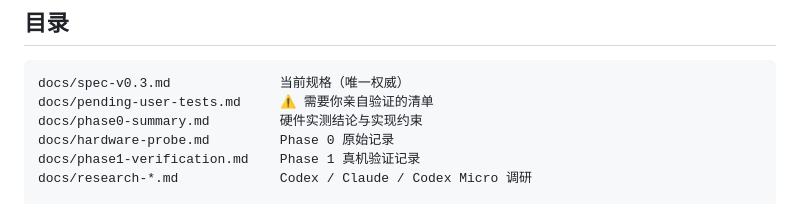
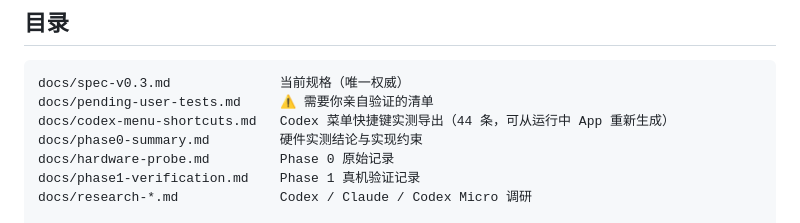
Before and after one commit to xxxxxthhh/PocketAgentRemote, a Markdown page: README.md, the part around the change. GitHub-like rendering.

````diff
--- a/README.md
+++ b/README.md
@@ -124,6 +124,7 @@ tail -f ~/Library/Application\ Support/PocketAgentRemote/debug.log
 ```text
 docs/spec-v0.3.md              当前规格（唯一权威）
 docs/pending-user-tests.md     ⚠️ 需要你亲自验证的清单
+docs/codex-menu-shortcuts.md   Codex 菜单快捷键实测导出（44 条，可从运行中 App 重新生成）
 docs/phase0-summary.md         硬件实测结论与实现约束
 docs/hardware-probe.md         Phase 0 原始记录
 docs/phase1-verification.md    Phase 1 真机验证记录
````
Also changed, not shown: docs/codex-menu-shortcuts.md (added, +136 -0 lines).
